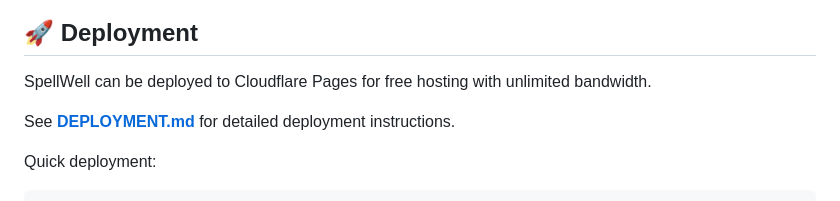
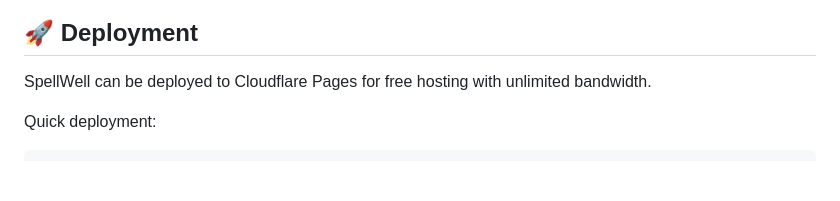
Before and after one commit to tjmaynes/spellwell, a Markdown page: README.md, the part around the change printed below. Drawn GitHub-style; blank space fills up the shorter version.

Commit message:
chore: cleanup README.md

````diff
--- a/README.md
+++ b/README.md
@@ -140,8 +140,6 @@ just deploy       # Deploy to Cloudflare Pages
 
 SpellWell can be deployed to Cloudflare Pages for free hosting with unlimited bandwidth.
 
-See **[DEPLOYMENT.md](DEPLOYMENT.md)** for detailed deployment instructions.
-
 Quick deployment:
 
 ```bash
````
Also changed, not shown: other parts of README.md (+3 -1 lines).
